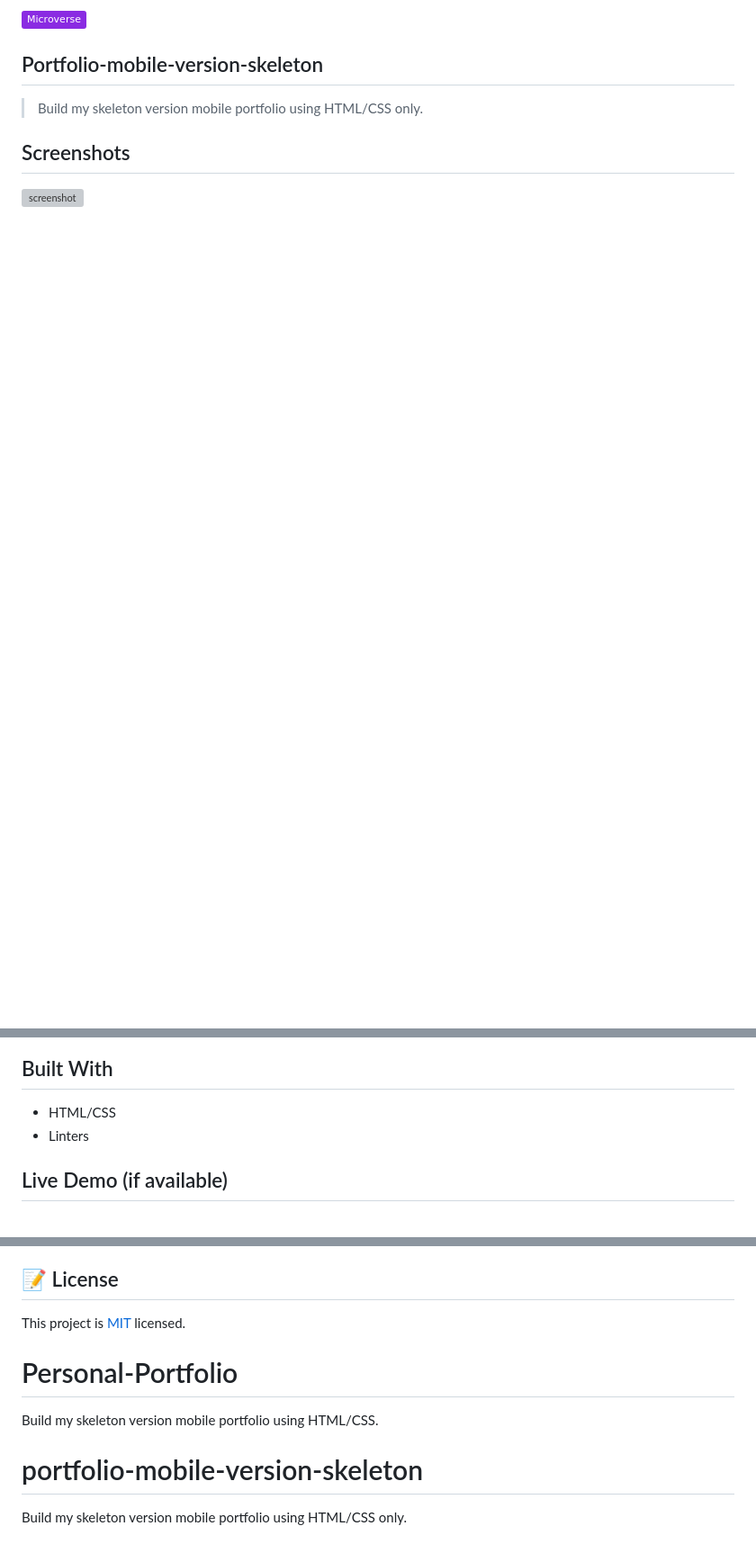
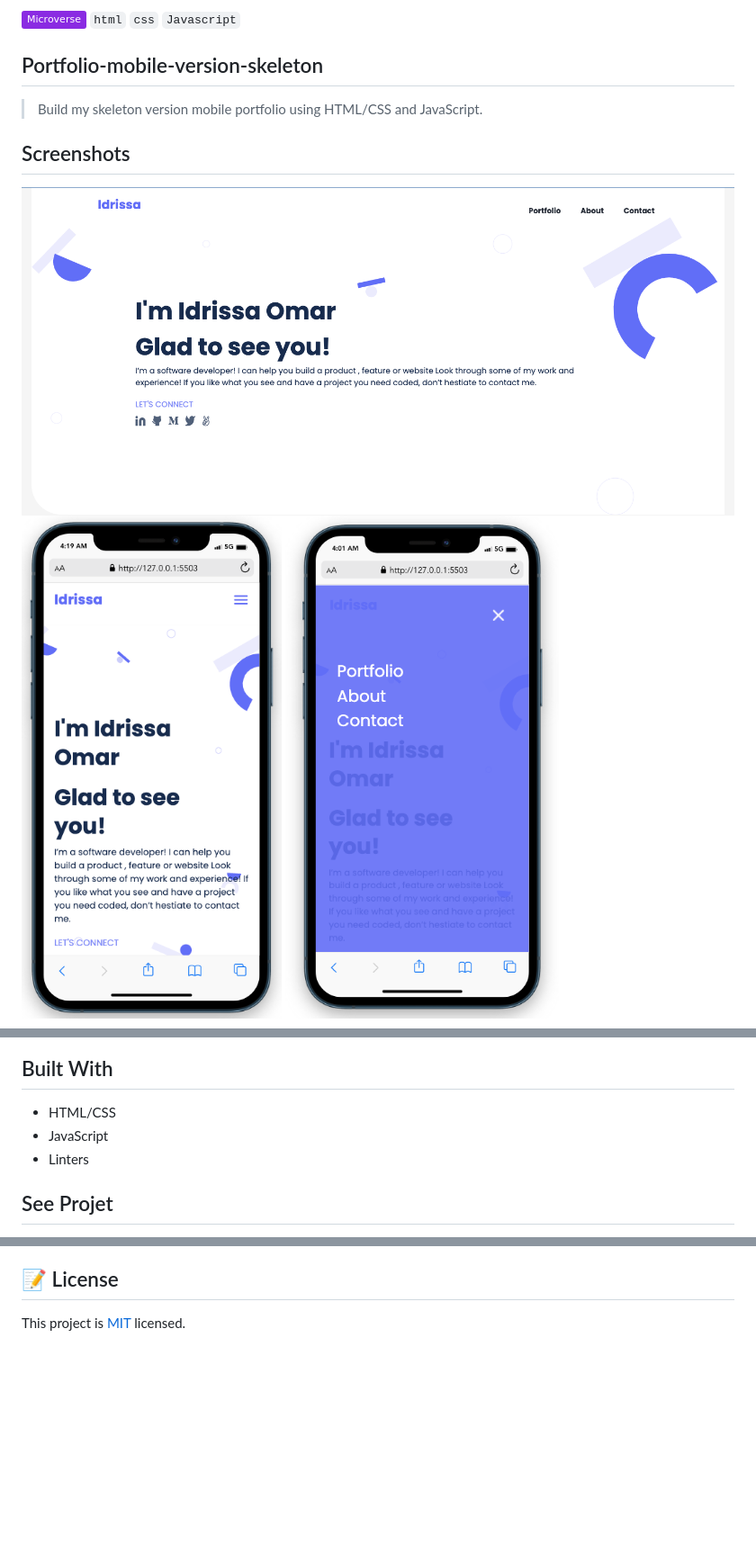
Before and after one commit to omarbabou/my-portfolio, a Markdown page: README.md, 3 parts joined by grey strips. Shown: that part at 90% size. Drawn GitHub-style; pictures changed too: img/dport.png (added), img/pmob-1.png (added), img/pmob.png (added); badges without logos; blank space fills up the shorter version; grey boxes are pictures that could not be loaded.

Commit message:
Add demo link and screenshots in readme.md

```diff
--- a/README.md
+++ b/README.md
@@ -1,10 +1,12 @@
-![](https://img.shields.io/badge/Microverse-blueviolet)
+![](https://img.shields.io/badge/Microverse-blueviolet) `html` `css` `Javascript`
 
 ## Portfolio-mobile-version-skeleton
 
-> Build my skeleton version mobile portfolio using HTML/CSS only.
+> Build my skeleton version mobile portfolio using HTML/CSS and JavaScript.
 
 ## Screenshots
 
-![screenshot](./portfolio.png)
+![screenshot](./img/dport.png)
+![screenshot](./img/pmob-1.png)
+![screenshot](./img/pmob.png)
 
@@ -17,7 +14,8 @@
 ## Built With
 
 - HTML/CSS
+- JavaScript
 - Linters
 
-## Live Demo (if available)
+## See Projet
 
@@ -83,11 +81,3 @@ Give a ⭐️ if you like this project!
 ## 📝 License
 
 This project is [MIT](./MIT.md) licensed.
-
-# Personal-Portfolio
-
-Build my skeleton version mobile portfolio using HTML/CSS.
-
-# portfolio-mobile-version-skeleton
-
-Build my skeleton version mobile portfolio using HTML/CSS only.
```
Also changed, not shown: other parts of README.md (+6 -11 lines), 1 other file.
